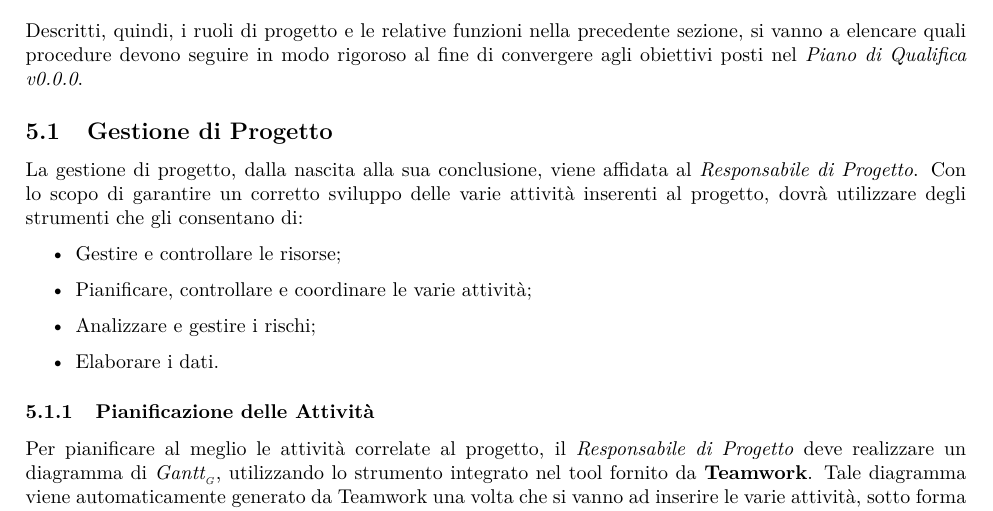
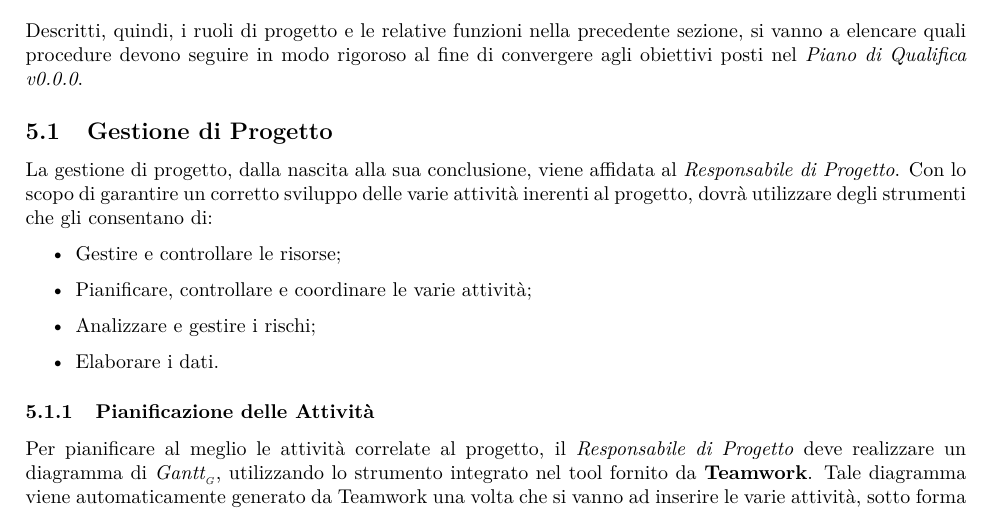
Before and after one commit to latexebiscotti/LaTeXeBiscotti, a LaTeX document (documenti/NormeDiProgetto/NormeDiProgetto.tex, which reads documenti/NormeDiProgetto/capitolo-procedureprocessi.tex): part of page 17 of 26, cut so that both start at the same text. Compiled offline with pdfLaTeX.

Commit message:
NdP: verifica

```diff
--- a/documenti/NormeDiProgetto/capitolo-procedureprocessi.tex
+++ b/documenti/NormeDiProgetto/capitolo-procedureprocessi.tex
@@ -4,7 +4,7 @@ Descritti, quindi, i ruoli di progetto e le relative funzioni nella precedente s
 
 \subsection{Gestione di Progetto}
 
-La gestione di progetto, dalla nascita alla sua conclusione, viene affidata al \textit{Responsabile di Progetto}. Con lo scopo di garantire un corretto sviluppo delle varie attività inserenti al progetto, dovrà utilizzare degli strumenti che gli consentano di:
+La gestione di progetto, dalla nascita alla sua conclusione, viene affidata al \textit{Responsabile di Progetto}. Con lo scopo di garantire un corretto sviluppo delle varie attività inerenti al progetto, dovrà utilizzare degli strumenti che gli consentano di:
 
 \begin{itemize}
 \item Gestire e controllare le risorse;
```
Also changed, not shown: documenti/NormeDiProgetto/NormeDiProgetto.pdf, 3 other files.
